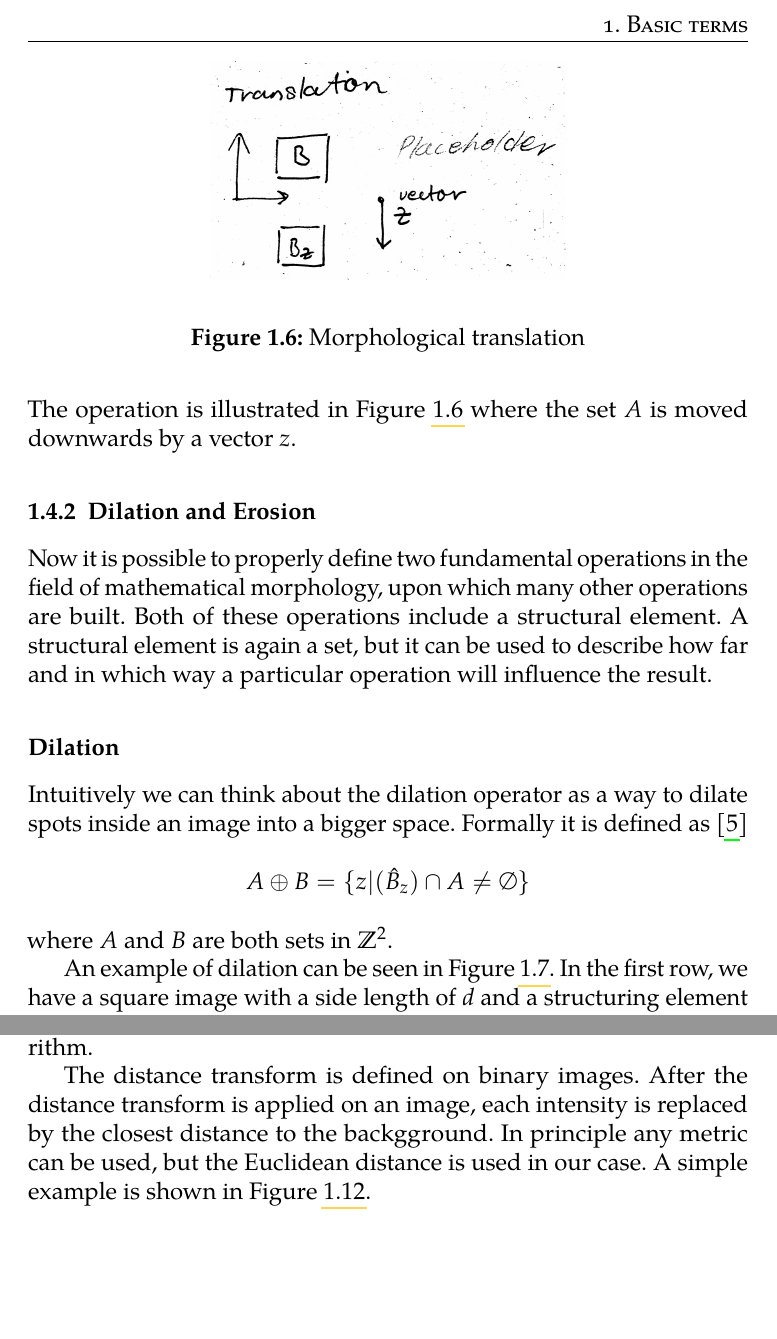
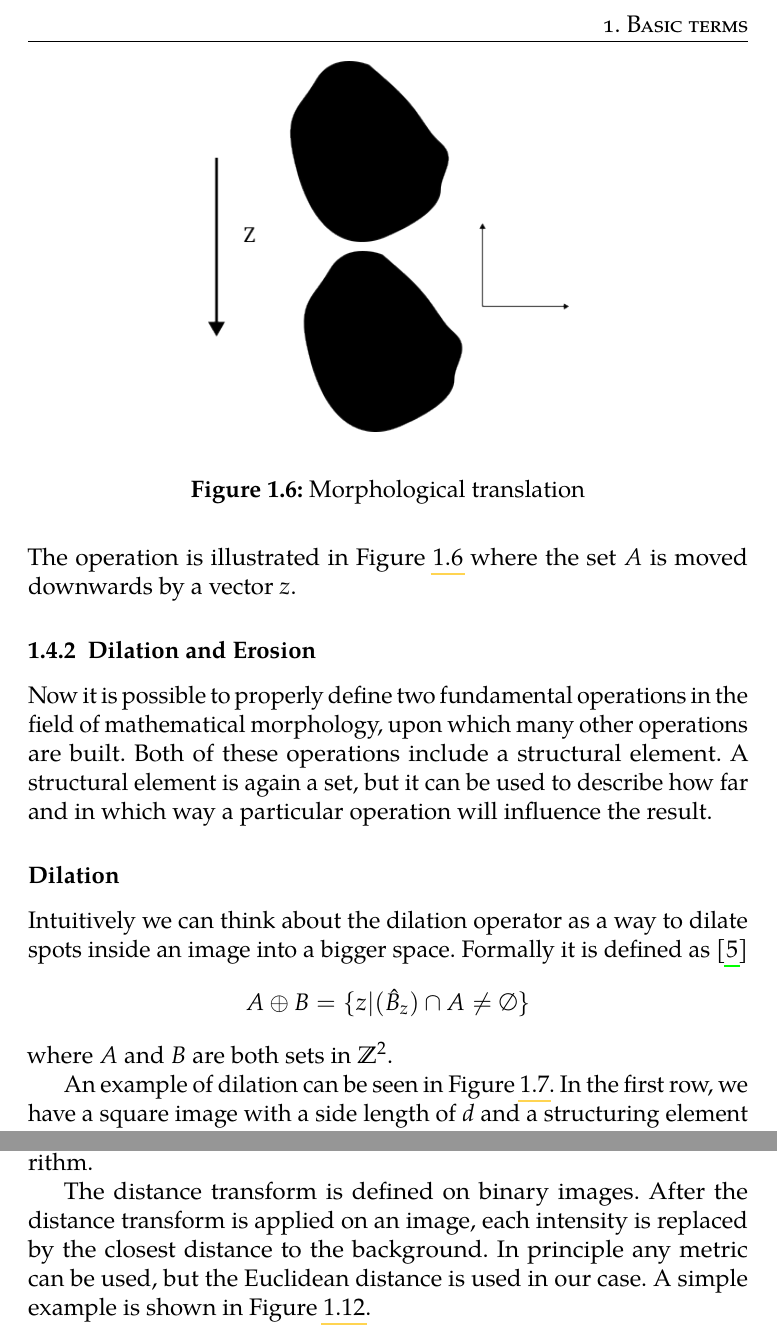
Before and after one commit to BrPetrus/bachelor-thesis, a LaTeX thesis (main.tex): two parts of pages 22 and 28 of 63, joined at a grey line, cut so that both start at the same text, the shorter picture padded with empty space. Compiled offline with pdfLaTeX.

Commit message:
feat: New image for translation.

```diff
--- a/main.tex
+++ b/main.tex
@@ -422,9 +422,9 @@ The operation is illustrated in Figure \ref{fig:morph_translation} where the set
 $A$ is moved downwards by a vector $z$.
 \begin{figure}
     \begin{center}
-        \includegraphics[width=6.3cm]{resources/morph_translation.jpg}
+        \includegraphics[width=0.5\textwidth]{resources/inkscape/morphology-translation.png}
     \end{center}
-    \caption{Morphological translation} % todo: Replace
+    \caption{Morphological translation}
     \label{fig:morph_translation}
 \end{figure}
 
@@ -651,7 +651,7 @@ used in the implementation to calculate the watershed algorithm.
 
 The distance transform is defined on binary images. After the distance transform
 is applied on an image, each intensity is replaced by the closest distance to
-the backgground. In principle any metric can be used, but the Euclidean distance
+the background. In principle any metric can be used, but the Euclidean distance
 is used in our case. A simple example is shown in Figure
 \ref{fig:demonstration-distance-map}.
 
```
Also changed, not shown: resources/inkscape/basic-morphology-translation.png (added), resources/inkscape/basic-morphology.svg (added), resources/inkscape/morphology-translation.png (added).
